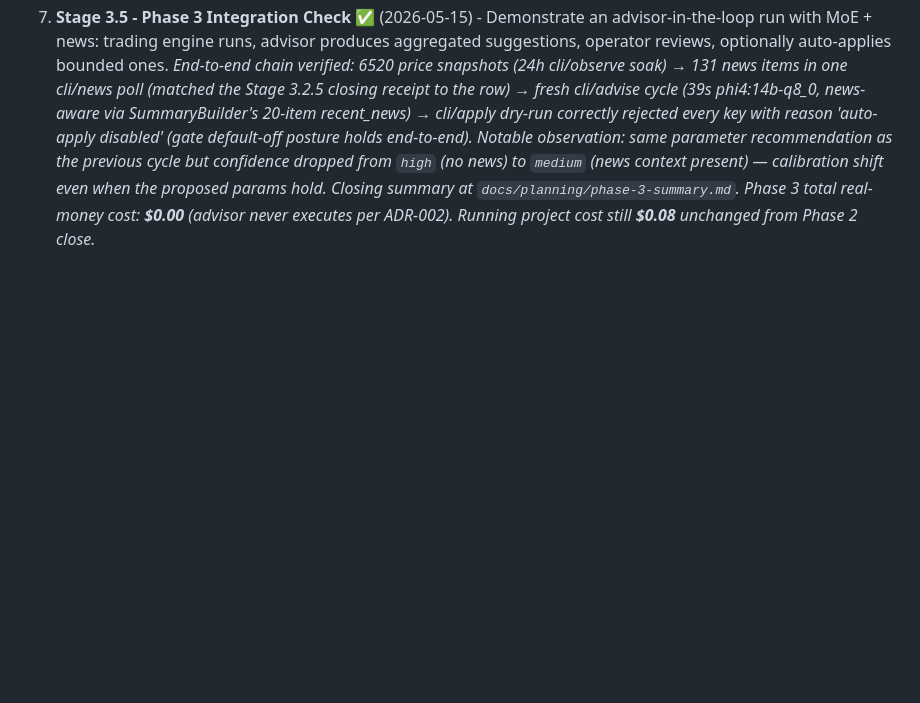
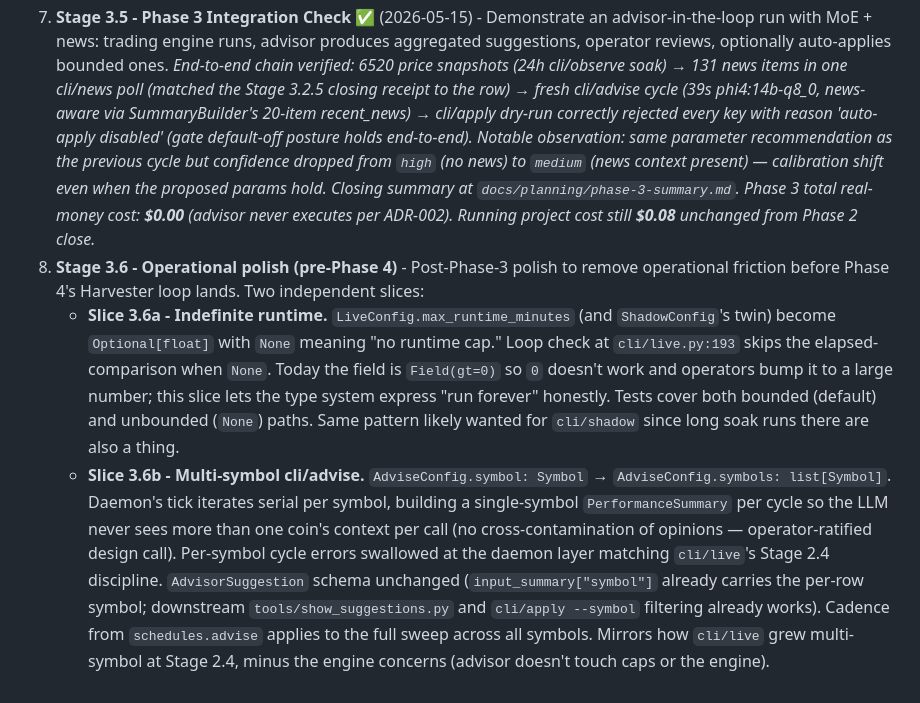
Before and after one commit to CarlDog/wobblebot, a Markdown page: docs/planning/roadmap.md, the part around the change. Rendered like a GitHub page; blank space fills up the shorter version.

```diff
--- a/docs/planning/roadmap.md
+++ b/docs/planning/roadmap.md
@@ -63,3 +63,6 @@ WobbleBot’s development is organized into **five phases**, each containing **f
 ## Phase Dependencies
 
 7. **Stage 3.5 - Phase 3 Integration Check** ✅ (2026-05-15) - Demonstrate an advisor-in-the-loop run with MoE + news: trading engine runs, advisor produces aggregated suggestions, operator reviews, optionally auto-applies bounded ones. *End-to-end chain verified: 6520 price snapshots (24h cli/observe soak) → 131 news items in one cli/news poll (matched the Stage 3.2.5 closing receipt to the row) → fresh cli/advise cycle (39s phi4:14b-q8_0, news-aware via SummaryBuilder's 20-item recent_news) → cli/apply dry-run correctly rejected every key with reason 'auto-apply disabled' (gate default-off posture holds end-to-end). Notable observation: same parameter recommendation as the previous cycle but confidence dropped from `high` (no news) to `medium` (news context present) — calibration shift even when the proposed params hold. Closing summary at `docs/planning/phase-3-summary.md`. Phase 3 total real-money cost: **$0.00** (advisor never executes per ADR-002). Running project cost still **$0.08** unchanged from Phase 2 close.*
+8. **Stage 3.6 - Operational polish (pre-Phase 4)** - Post-Phase-3 polish to remove operational friction before Phase 4's Harvester loop lands. Two independent slices:
+    - **Slice 3.6a - Indefinite runtime.** `LiveConfig.max_runtime_minutes` (and `ShadowConfig`'s twin) become `Optional[float]` with `None` meaning "no runtime cap." Loop check at `cli/live.py:193` skips the elapsed-comparison when `None`. Today the field is `Field(gt=0)` so `0` doesn't work and operators bump it to a large number; this slice lets the type system express "run forever" honestly. Tests cover both bounded (default) and unbounded (`None`) paths. Same pattern likely wanted for `cli/shadow` since long soak runs there are also a thing.
+    - **Slice 3.6b - Multi-symbol cli/advise.** `AdviseConfig.symbol: Symbol` → `AdviseConfig.symbols: list[Symbol]`. Daemon's tick iterates serial per symbol, building a single-symbol `PerformanceSummary` per cycle so the LLM never sees more than one coin's context per call (no cross-contamination of opinions — operator-ratified design call). Per-symbol cycle errors swallowed at the daemon layer matching `cli/live`'s Stage 2.4 discipline. `AdvisorSuggestion` schema unchanged (`input_summary["symbol"]` already carries the per-row symbol; downstream `tools/show_suggestions.py` and `cli/apply --symbol` filtering already works). Cadence from `schedules.advise` applies to the full sweep across all symbols. Mirrors how `cli/live` grew multi-symbol at Stage 2.4, minus the engine concerns (advisor doesn't touch caps or the engine).
```
Also changed, not shown: CLAUDE.md (+3 -1 lines).
